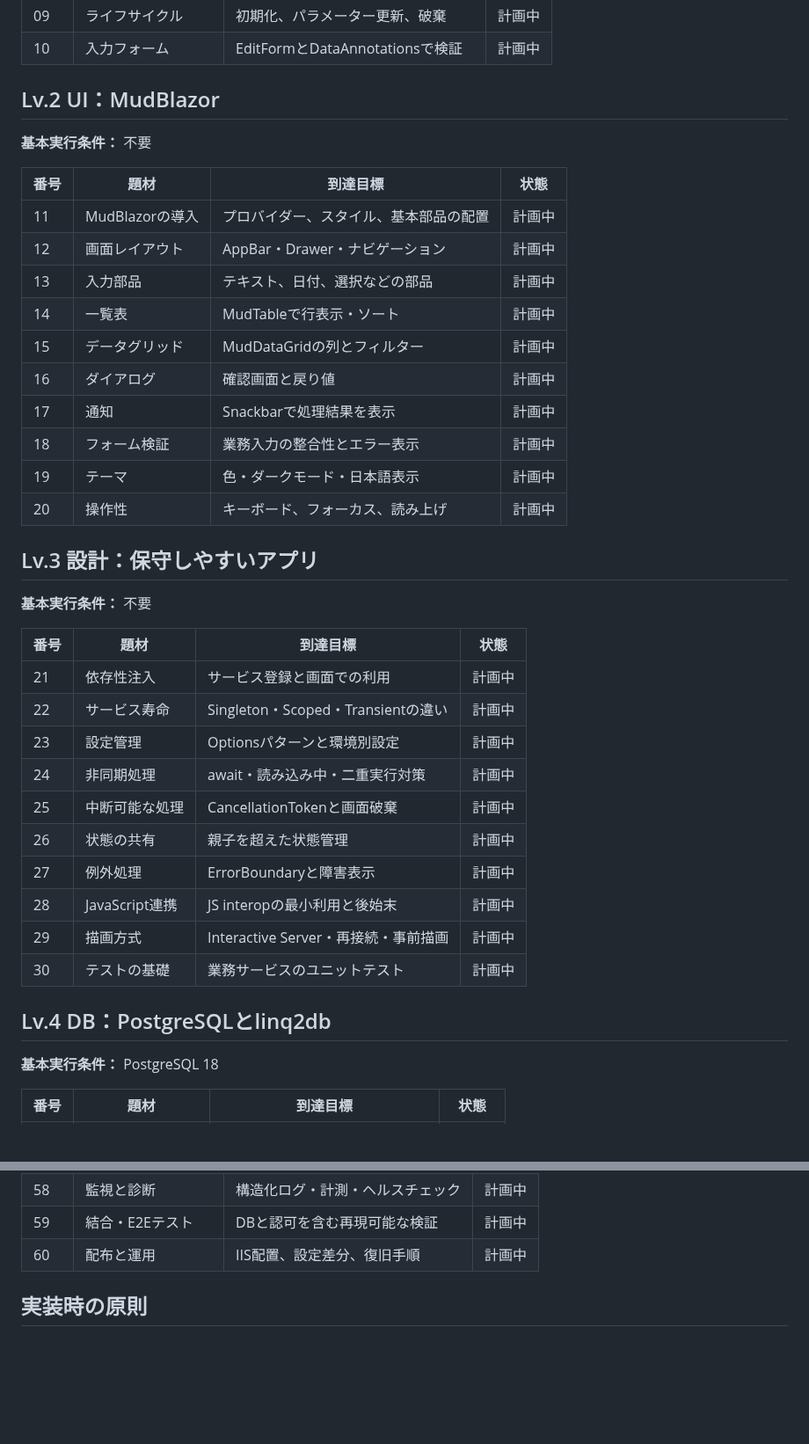
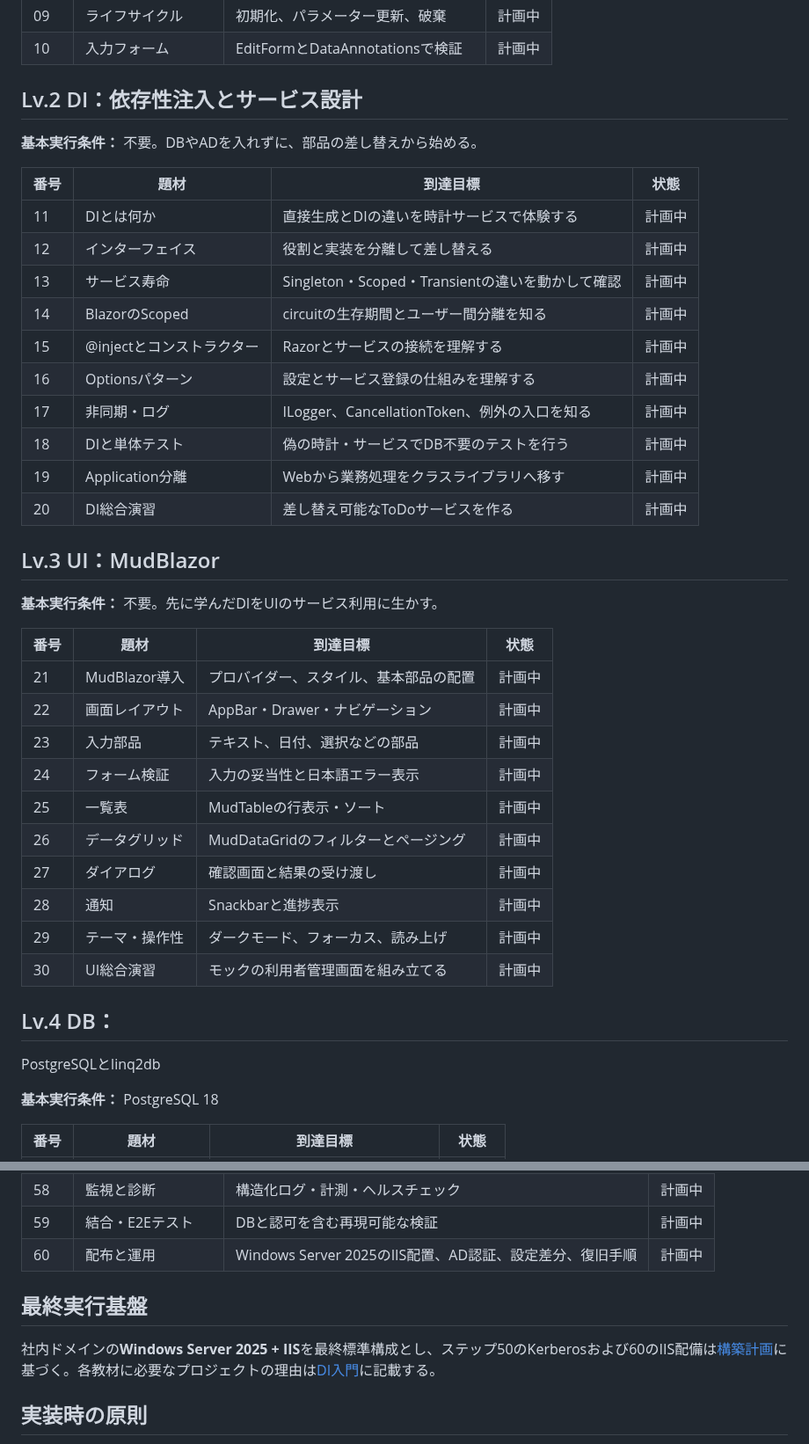
Before and after one commit to ShutenOishi/pg_blazor_samples, a Markdown page: docs/sample-catalog.md, 2 parts joined by grey strips. Shown at 88% size. Drawn GitHub-style; blank space fills up the shorter version.

Commit message:
docs: DI先行の学習順序とWindows Server 2025構成を反映

```diff
--- a/docs/sample-catalog.md
+++ b/docs/sample-catalog.md
@@ -19,41 +19,42 @@
 | 09 | ライフサイクル | 初期化、パラメーター更新、破棄 | 計画中 |
 | 10 | 入力フォーム | EditFormとDataAnnotationsで検証 | 計画中 |
 
-## Lv.2 UI：MudBlazor
+## Lv.2 DI：依存性注入とサービス設計
 
-**基本実行条件：** 不要
+**基本実行条件：** 不要。DBやADを入れずに、部品の差し替えから始める。
 
 | 番号 | 題材 | 到達目標 | 状態 |
 | --- | --- | --- | --- |
-| 11 | MudBlazorの導入 | プロバイダー、スタイル、基本部品の配置 | 計画中 |
-| 12 | 画面レイアウト | AppBar・Drawer・ナビゲーション | 計画中 |
-| 13 | 入力部品 | テキスト、日付、選択などの部品 | 計画中 |
-| 14 | 一覧表 | MudTableで行表示・ソート | 計画中 |
-| 15 | データグリッド | MudDataGridの列とフィルター | 計画中 |
-| 16 | ダイアログ | 確認画面と戻り値 | 計画中 |
-| 17 | 通知 | Snackbarで処理結果を表示 | 計画中 |
-| 18 | フォーム検証 | 業務入力の整合性とエラー表示 | 計画中 |
-| 19 | テーマ | 色・ダークモード・日本語表示 | 計画中 |
-| 20 | 操作性 | キーボード、フォーカス、読み上げ | 計画中 |
+| 11 | DIとは何か | 直接生成とDIの違いを時計サービスで体験する | 計画中 |
+| 12 | インターフェイス | 役割と実装を分離して差し替える | 計画中 |
+| 13 | サービス寿命 | Singleton・Scoped・Transientの違いを動かして確認 | 計画中 |
+| 14 | BlazorのScoped | circuitの生存期間とユーザー間分離を知る | 計画中 |
+| 15 | @injectとコンストラクター | Razorとサービスの接続を理解する | 計画中 |
+| 16 | Optionsパターン | 設定とサービス登録の仕組みを理解する | 計画中 |
+| 17 | 非同期・ログ | ILogger、CancellationToken、例外の入口を知る | 計画中 |
+| 18 | DIと単体テスト | 偽の時計・サービスでDB不要のテストを行う | 計画中 |
+| 19 | Application分離 | Webから業務処理をクラスライブラリへ移す | 計画中 |
+| 20 | DI総合演習 | 差し替え可能なToDoサービスを作る | 計画中 |
 
-## Lv.3 設計：保守しやすいアプリ
+## Lv.3 UI：MudBlazor
 
-**基本実行条件：** 不要
+**基本実行条件：** 不要。先に学んだDIをUIのサービス利用に生かす。
 
 | 番号 | 題材 | 到達目標 | 状態 |
 | --- | --- | --- | --- |
-| 21 | 依存性注入 | サービス登録と画面での利用 | 計画中 |
-| 22 | サービス寿命 | Singleton・Scoped・Transientの違い | 計画中 |
-| 23 | 設定管理 | Optionsパターンと環境別設定 | 計画中 |
-| 24 | 非同期処理 | await・読み込み中・二重実行対策 | 計画中 |
-| 25 | 中断可能な処理 | CancellationTokenと画面破棄 | 計画中 |
-| 26 | 状態の共有 | 親子を超えた状態管理 | 計画中 |
-| 27 | 例外処理 | ErrorBoundaryと障害表示 | 計画中 |
-| 28 | JavaScript連携 | JS interopの最小利用と後始末 | 計画中 |
-| 29 | 描画方式 | Interactive Server・再接続・事前描画 | 計画中 |
-| 30 | テストの基礎 | 業務サービスのユニットテスト | 計画中 |
+| 21 | MudBlazor導入 | プロバイダー、スタイル、基本部品の配置 | 計画中 |
+| 22 | 画面レイアウト | AppBar・Drawer・ナビゲーション | 計画中 |
+| 23 | 入力部品 | テキスト、日付、選択などの部品 | 計画中 |
+| 24 | フォーム検証 | 入力の妥当性と日本語エラー表示 | 計画中 |
+| 25 | 一覧表 | MudTableの行表示・ソート | 計画中 |
+| 26 | データグリッド | MudDataGridのフィルターとページング | 計画中 |
+| 27 | ダイアログ | 確認画面と結果の受け渡し | 計画中 |
+| 28 | 通知 | Snackbarと進捗表示 | 計画中 |
+| 29 | テーマ・操作性 | ダークモード、フォーカス、読み上げ | 計画中 |
+| 30 | UI総合演習 | モックの利用者管理画面を組み立てる | 計画中 |
 
-## Lv.4 DB：PostgreSQLとlinq2db
+## Lv.4 DB：
+PostgreSQLとlinq2db
 
 **基本実行条件：** PostgreSQL 18
 
@@ -102,7 +103,11 @@
 | 57 | キャッシュ | 有効期限と権限変更時の無効化 | 計画中 |
 | 58 | 監視と診断 | 構造化ログ・計測・ヘルスチェック | 計画中 |
 | 59 | 結合・E2Eテスト | DBと認可を含む再現可能な検証 | 計画中 |
-| 60 | 配布と運用 | IIS配置、設定差分、復旧手順 | 計画中 |
+| 60 | 配布と運用 | Windows Server 2025のIIS配置、AD認証、設定差分、復旧手順 | 計画中 |
+
+## 最終実行基盤
+
+社内ドメインの**Windows Server 2025 + IIS**を最終標準構成とし、ステップ50のKerberosおよび60のIIS配備は[構築計画](windows-server-2025-iis.md)に基づく。各教材に必要なプロジェクトの理由は[DI入門](di-for-beginners.md)に記載する。
 
 ## 実装時の原則
 
```
